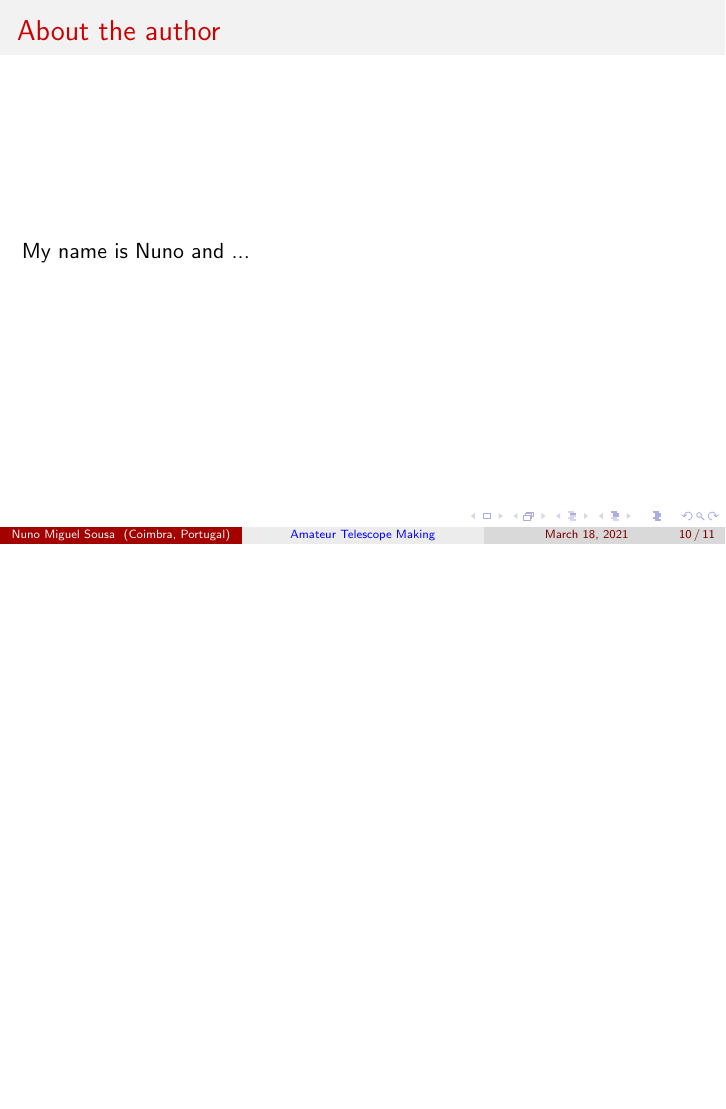
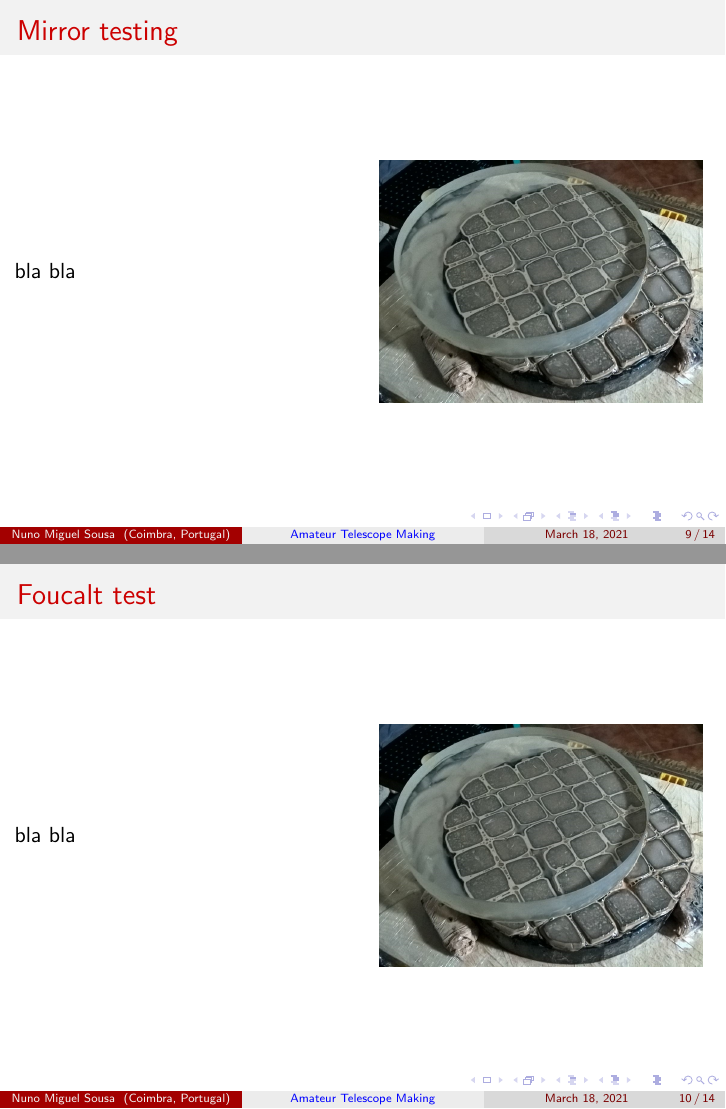
Before and after one commit to nunosousa/TelescopeMakingPresentations, LaTeX slides (ATM_Presentation.tex): page 10 of 11 before the commit and pages 9 and 10 of 14 after it, the two joined at a grey line, the shorter picture padded with empty space. Compiled offline with pdfLaTeX.

Commit message:
Added new sections.

```diff
--- a/ATM_Presentation.tex
+++ b/ATM_Presentation.tex
@@ -161,0 +166,23 @@ bla bla
+\begin{frame}
+\frametitle{Mirror testing}
+\begin{columns}
+\column{0.5\textwidth}
+bla bla
+\column{0.5\textwidth}
+\begin{figure}
+\includegraphics[scale=0.2]{assets/polishing.jpg}
+\end{figure}
+\end{columns}
+\end{frame}
+
+\begin{frame}
+\frametitle{Foucalt test}
+\begin{columns}
+\column{0.5\textwidth}
+bla bla
+\column{0.5\textwidth}
+\begin{figure}
+\includegraphics[scale=0.2]{assets/polishing.jpg}
+\end{figure}
+\end{columns}
+\end{frame}
```
Also changed, not shown: ATM_Presentation.pdf, ATM_Presentation.tex (15 more changed lines).
